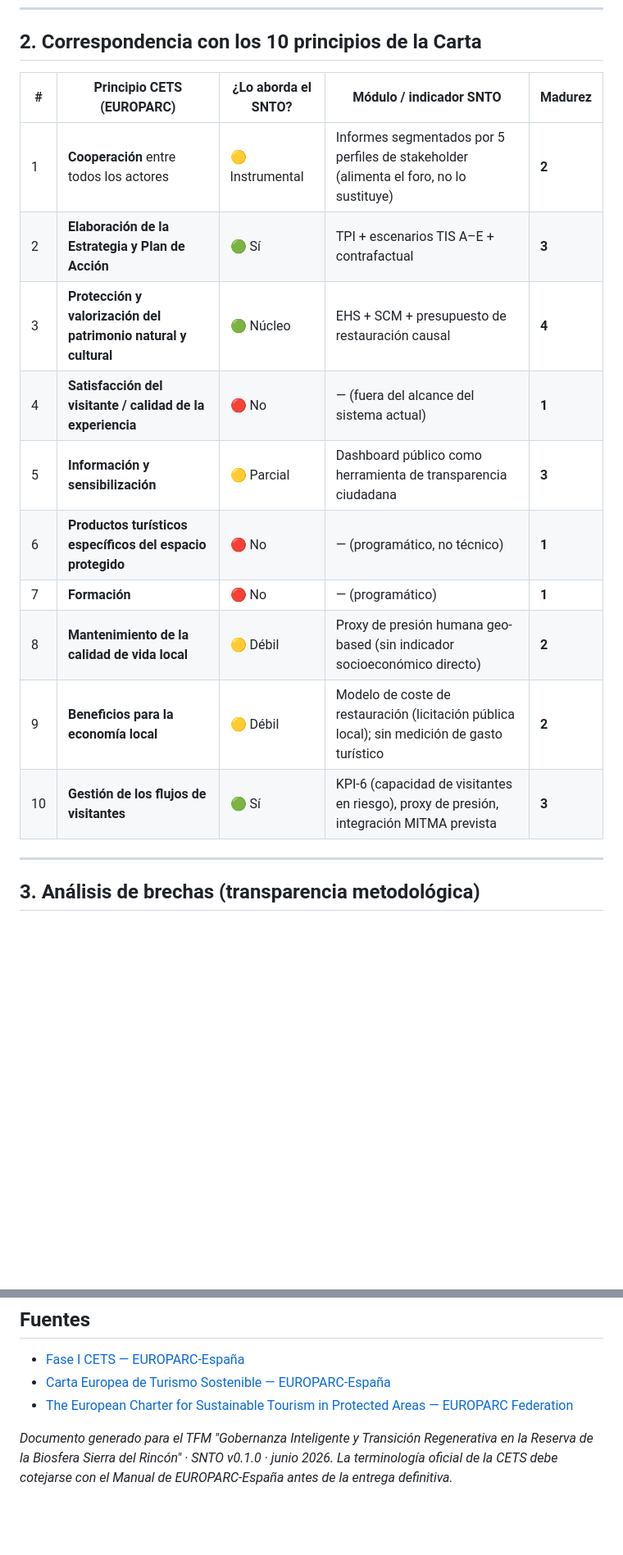
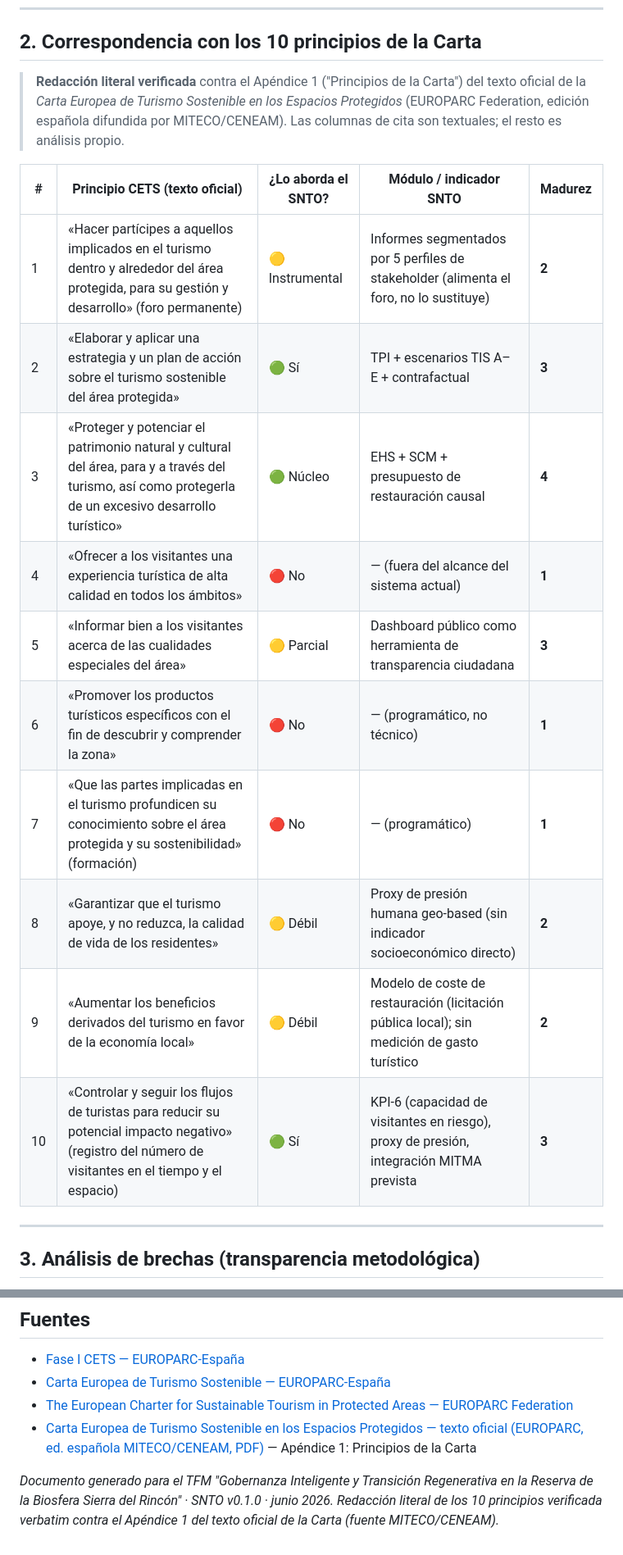
Before and after one commit to soroushkarahrodi79-oss/snto-smart-tourism-observatory, a Markdown page: docs/CETS_Phase1_correspondence.md, 2 parts joined by grey strips. Shown at 82% size. Drawn GitHub-style; blank space fills up the shorter version.

```diff
--- a/docs/CETS_Phase1_correspondence.md
+++ b/docs/CETS_Phase1_correspondence.md
@@ -44,18 +44,20 @@ El compromiso CETS exige **mejora continua mediante seguimiento e informe perió
 
 ## 2. Correspondencia con los 10 principios de la Carta
 
-| # | Principio CETS (EUROPARC) | ¿Lo aborda el SNTO? | Módulo / indicador SNTO | Madurez |
+> **Redacción literal verificada** contra el Apéndice 1 ("Principios de la Carta") del texto oficial de la *Carta Europea de Turismo Sostenible en los Espacios Protegidos* (EUROPARC Federation, edición española difundida por MITECO/CENEAM). Las columnas de cita son textuales; el resto es análisis propio.
+
+| # | Principio CETS (texto oficial) | ¿Lo aborda el SNTO? | Módulo / indicador SNTO | Madurez |
 |---|---|---|---|---|
-| 1 | **Cooperación** entre todos los actores | 🟡 Instrumental | Informes segmentados por 5 perfiles de stakeholder (alimenta el foro, no lo sustituye) | **2** |
-| 2 | **Elaboración de la Estrategia y Plan de Acción** | 🟢 Sí | TPI + escenarios TIS A–E + contrafactual | **3** |
-| 3 | **Protección y valorización del patrimonio natural y cultural** | 🟢 Núcleo | EHS + SCM + presupuesto de restauración causal | **4** |
-| 4 | **Satisfacción del visitante / calidad de la experiencia** | 🔴 No | — (fuera del alcance del sistema actual) | **1** |
-| 5 | **Información y sensibilización** | 🟡 Parcial | Dashboard público como herramienta de transparencia ciudadana | **3** |
-| 6 | **Productos turísticos específicos del espacio protegido** | 🔴 No | — (programático, no técnico) | **1** |
-| 7 | **Formación** | 🔴 No | — (programático) | **1** |
-| 8 | **Mantenimiento de la calidad de vida local** | 🟡 Débil | Proxy de presión humana geo-based (sin indicador socioeconómico directo) | **2** |
-| 9 | **Beneficios para la economía local** | 🟡 Débil | Modelo de coste de restauración (licitación pública local); sin medición de gasto turístico | **2** |
-| 10 | **Gestión de los flujos de visitantes** | 🟢 Sí | KPI-6 (capacidad de visitantes en riesgo), proxy de presión, integración MITMA prevista | **3** |
+| 1 | «Hacer partícipes a aquellos implicados en el turismo dentro y alrededor del área protegida, para su gestión y desarrollo» (foro permanente) | 🟡 Instrumental | Informes segmentados por 5 perfiles de stakeholder (alimenta el foro, no lo sustituye) | **2** |
+| 2 | «Elaborar y aplicar una estrategia y un plan de acción sobre el turismo sostenible del área protegida» | 🟢 Sí | TPI + escenarios TIS A–E + contrafactual | **3** |
+| 3 | «Proteger y potenciar el patrimonio natural y cultural del área, para y a través del turismo, así como protegerla de un excesivo desarrollo turístico» | 🟢 Núcleo | EHS + SCM + presupuesto de restauración causal | **4** |
+| 4 | «Ofrecer a los visitantes una experiencia turística de alta calidad en todos los ámbitos» | 🔴 No | — (fuera del alcance del sistema actual) | **1** |
+| 5 | «Informar bien a los visitantes acerca de las cualidades especiales del área» | 🟡 Parcial | Dashboard público como herramienta de transparencia ciudadana | **3** |
+| 6 | «Promover los productos turísticos específicos con el fin de descubrir y comprender la zona» | 🔴 No | — (programático, no técnico) | **1** |
+| 7 | «Que las partes implicadas en el turismo profundicen su conocimiento sobre el área protegida y su sostenibilidad» (formación) | 🔴 No | — (programático) | **1** |
+| 8 | «Garantizar que el turismo apoye, y no reduzca, la calidad de vida de los residentes» | 🟡 Débil | Proxy de presión humana geo-based (sin indicador socioeconómico directo) | **2** |
+| 9 | «Aumentar los beneficios derivados del turismo en favor de la economía local» | 🟡 Débil | Modelo de coste de restauración (licitación pública local); sin medición de gasto turístico | **2** |
+| 10 | «Controlar y seguir los flujos de turistas para reducir su potencial impacto negativo» (registro del número de visitantes en el tiempo y el espacio) | 🟢 Sí | KPI-6 (capacidad de visitantes en riesgo), proxy de presión, integración MITMA prevista | **3** |
 
 ---
 
@@ -89,5 +91,6 @@ El compromiso CETS exige **mejora continua mediante seguimiento e informe perió
 - [Fase I CETS — EUROPARC-España](http://www.redeuroparc.org/actividades/carta-europea-turismo-sostenible/fase-i-cets)
 - [Carta Europea de Turismo Sostenible — EUROPARC-España](https://redeuroparc.org/carta-europea-turismo-sostenible/)
 - [The European Charter for Sustainable Tourism in Protected Areas — EUROPARC Federation](https://www.europarc.org/sustainable-tourism/)
+- [Carta Europea de Turismo Sostenible en los Espacios Protegidos — texto oficial (EUROPARC, ed. española MITECO/CENEAM, PDF)](https://www.miteco.gob.es/content/dam/miteco/es/ceneam/grupos-de-trabajo-y-seminarios/turismo-sostenible/CETS_tcm30-168772.pdf) — Apéndice 1: Principios de la Carta
 
-*Documento generado para el TFM "Gobernanza Inteligente y Transición Regenerativa en la Reserva de la Biosfera Sierra del Rincón" · SNTO v0.1.0 · junio 2026. La terminología oficial de la CETS debe cotejarse con el Manual de EUROPARC-España antes de la entrega definitiva.*
+*Documento generado para el TFM "Gobernanza Inteligente y Transición Regenerativa en la Reserva de la Biosfera Sierra del Rincón" · SNTO v0.1.0 · junio 2026. Redacción literal de los 10 principios verificada verbatim contra el Apéndice 1 del texto oficial de la Carta (fuente MITECO/CENEAM).*
```
Also changed, not shown: docs/GEE_setup_timebox.md (added, +117 -0 lines), docs/TFM_memoria_borrador.md (added, +148 -0 lines).
